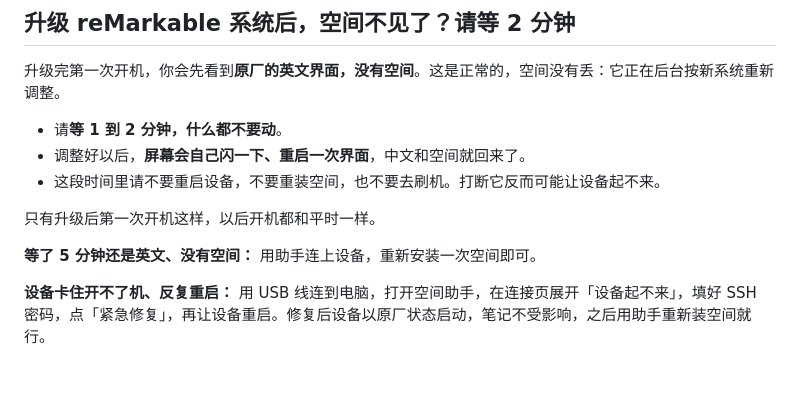
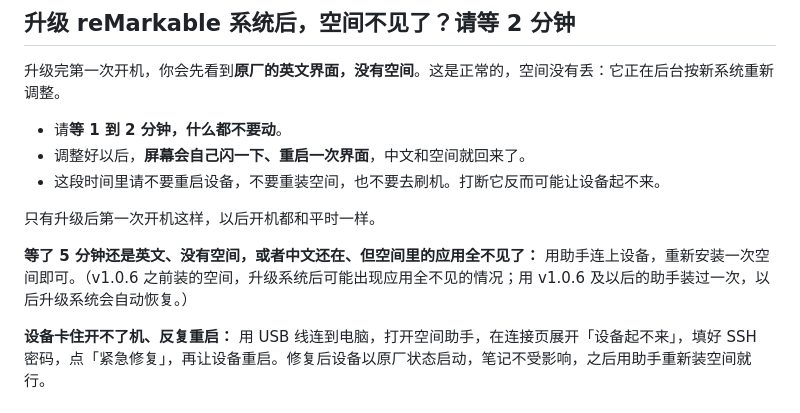
Before and after one commit to Eachirou/remarkable-space, a Markdown page: README.md, the part around the change. GitHub-like rendering; blank space fills up the shorter version.

Commit message:
README: 升级系统后应用全不见了 → 重新安装一次; v1.0.6 起自动恢复

```diff
--- a/README.md
+++ b/README.md
@@ -30,7 +30,7 @@
 
 只有升级后第一次开机这样，以后开机都和平时一样。
 
-**等了 5 分钟还是英文、没有空间：** 用助手连上设备，重新安装一次空间即可。
+**等了 5 分钟还是英文、没有空间，或者中文还在、但空间里的应用全不见了：** 用助手连上设备，重新安装一次空间即可。（v1.0.6 之前装的空间，升级系统后可能出现应用全不见的情况；用 v1.0.6 及以后的助手装过一次，以后升级系统会自动恢复。）
 
 **设备卡住开不了机、反复重启：** 用 USB 线连到电脑，打开空间助手，在连接页展开「设备起不来」，填好 SSH 密码，点「紧急修复」，再让设备重启。修复后设备以原厂状态启动，笔记不受影响，之后用助手重新装空间就行。
 
```
